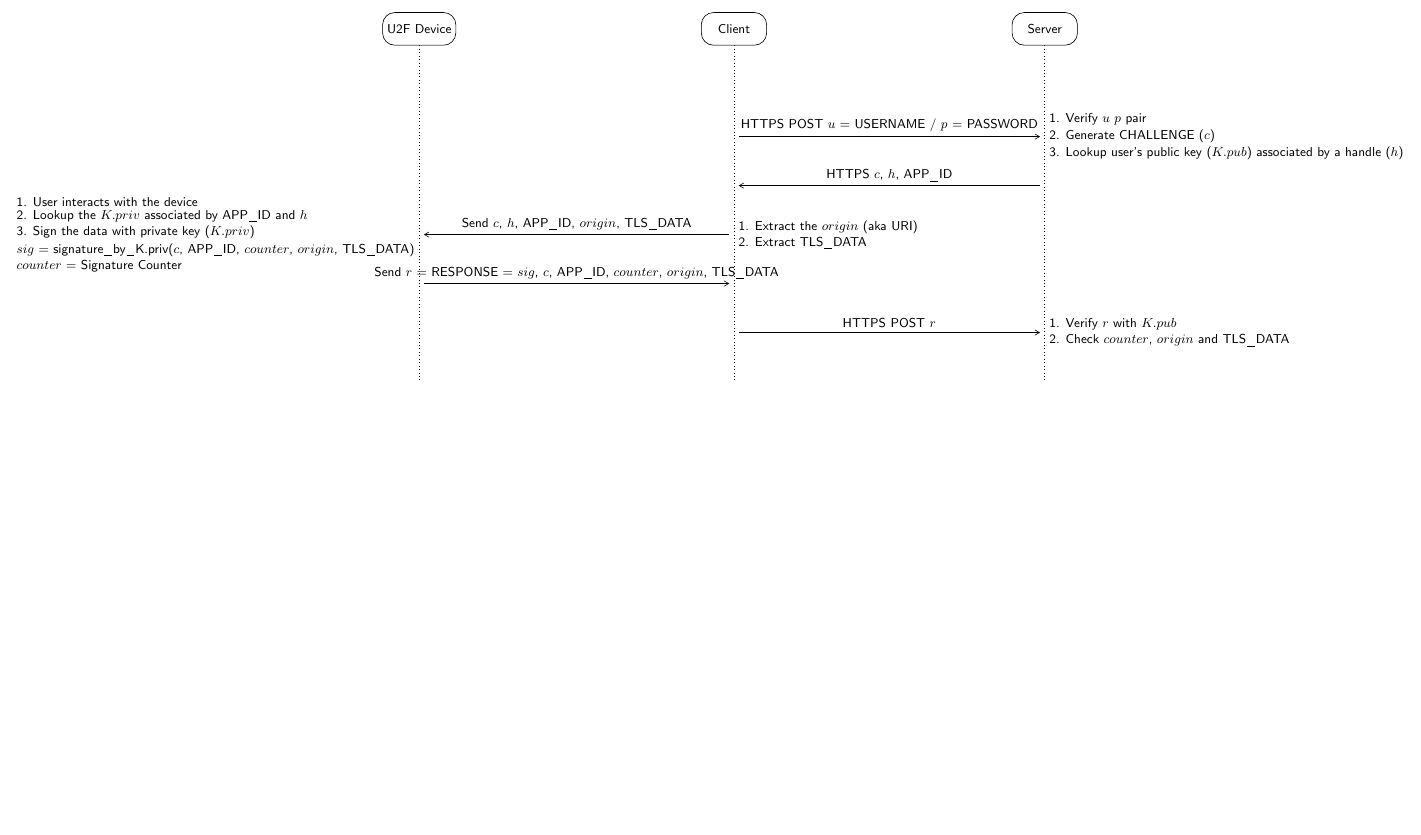
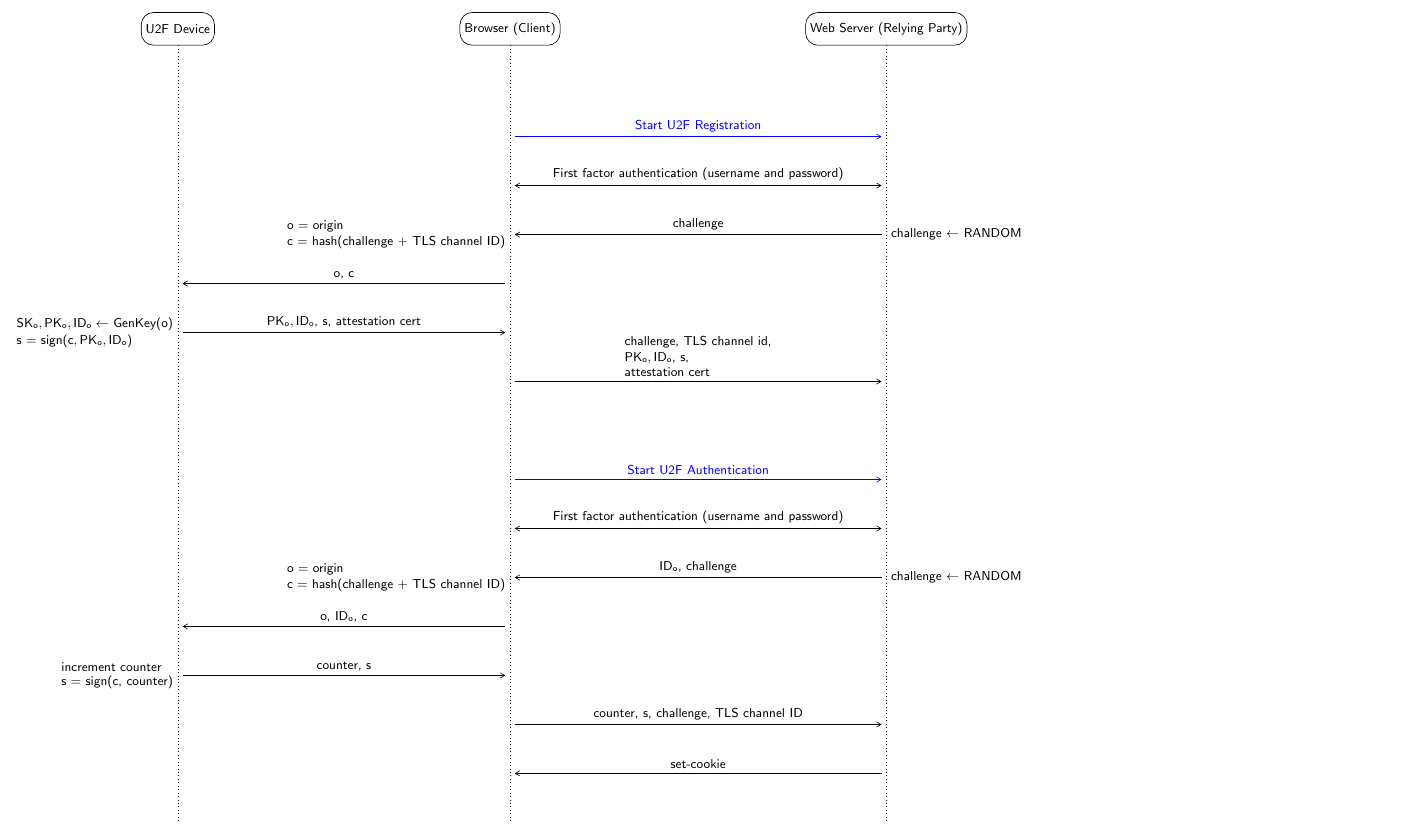
Before and after one commit to protograph/protograph, a LaTeX figure (tex/u2f.tex): the whole page, the shorter picture padded with empty space. Compiled offline with pdfLaTeX.

Commit message:
generated TeX and PDF from Travis [skip ci]

```diff
--- a/tex/u2f.tex
+++ b/tex/u2f.tex
@@ -29,23 +29,48 @@
 
 	\def\unitfactor{1.2}
 \newinst[0]{U}{U2F Device}
-\newinst[6]{C}{Client}
-\newinst[6]{S}{Server}
-	\mess[0]{C}{HTTPS POST $u$ = USERNAME / $p$ = PASSWORD}{S}{black,->}
+\newinst[6]{C}{Browser (Client)}
+\newinst[6]{S}{Web Server (Relying Party)}
+	\mess[0]{C}{Start U2F Registration}{S}{blue,->}
 	\node [anchor=east] at (mess from) {};
-	\node [anchor=west] at (mess to) {\shortstack[l]{1. Verify $u$ $p$ pair\\2. Generate CHALLENGE ($c$)\\3. Lookup user's public key ($K.pub$) associated by a handle ($h$)}};
-	\mess[0]{S}{HTTPS $c$, $h$, APP_ID}{C}{black,->}
+	\node [anchor=west] at (mess to) {};
+	\mess[0]{C}{First factor authentication (username and password)}{S}{black,<->}
+	\node [anchor=east] at (mess from) {};
+	\node [anchor=west] at (mess to) {};
+	\mess[0]{S}{challenge}{C}{black,->}
+	\node [anchor=west] at (mess from) {challenge $\gets$ RANDOM};
+	\node [anchor=east] at (mess to) {\shortstack[l]{o = origin\\c = hash(challenge + TLS channel ID)}};
+	\mess[0]{C}{o, c}{U}{black,->}
 	\node [anchor=west] at (mess from) {};
 	\node [anchor=east] at (mess to) {};
-	\mess[0]{C}{Send $c$, $h$, APP_ID, $origin$, TLS_DATA}{U}{black,->}
-	\node [anchor=west] at (mess from) {\shortstack[l]{1. Extract the $origin$ (aka URI)\\2. Extract TLS_DATA}};
-	\node [anchor=east] at (mess to) {\shortstack[l]{1. User interacts with the device\\2. Lookup the $K.priv$ associated by APP_ID and $h$\\3. Sign the data with private key ($K.priv$)\\$sig$ = signature_by_K.priv($c$, APP_ID, $counter$, $origin$, TLS_DATA)\\$counter$ = Signature Counter}};
-	\mess[0]{U}{Send $r$ = RESPONSE = $sig$, $c$, APP_ID, $counter$, $origin$, TLS_DATA}{C}{black,->}
+	\mess[0]{U}{$\mathsf{PK}_\mathsf{o}, \mathsf{ID}_\mathsf{o}$, s, attestation cert}{C}{black,->}
+	\node [anchor=east] at (mess from) {\shortstack[l]{$\mathsf{SK}_\mathsf{o}, \mathsf{PK}_\mathsf{o}, \mathsf{ID}_\mathsf{o} \gets $ GenKey(o)\\s = sign($\mathsf{c}, \mathsf{PK}_\mathsf{o}, \mathsf{ID}_\mathsf{o}$)}};
+	\node [anchor=west] at (mess to) {};
+	\mess[0]{C}{\shortstack[l]{challenge, TLS channel id,\\$\mathsf{PK}_\mathsf{o}, \mathsf{ID}_\mathsf{o}$, s,\\attestation cert}}{S}{black,->}
 	\node [anchor=east] at (mess from) {};
 	\node [anchor=west] at (mess to) {};
-	\mess[0]{C}{HTTPS POST $r$}{S}{black,->}
+  \postlevel
+	\mess[0]{C}{Start U2F Authentication}{S}{blue,->}
 	\node [anchor=east] at (mess from) {};
-	\node [anchor=west] at (mess to) {\shortstack[l]{1. Verify $r$ with $K.pub$\\2. Check $counter$, $origin$ and TLS_DATA}};
+	\node [anchor=west] at (mess to) {};
+	\mess[0]{C}{First factor authentication (username and password)}{S}{black,<->}
+	\node [anchor=east] at (mess from) {};
+	\node [anchor=west] at (mess to) {};
+	\mess[0]{S}{$\mathsf{ID}_\mathsf{o}$, challenge}{C}{black,->}
+	\node [anchor=west] at (mess from) {challenge $\gets$ RANDOM};
+	\node [anchor=east] at (mess to) {\shortstack[l]{o = origin\\c = hash(challenge + TLS channel ID)}};
+	\mess[0]{C}{o,  $\mathsf{ID}_\mathsf{o}$, c}{U}{black,->}
+	\node [anchor=west] at (mess from) {};
+	\node [anchor=east] at (mess to) {};
+	\mess[0]{U}{counter, s}{C}{black,->}
+	\node [anchor=east] at (mess from) {\shortstack[l]{increment counter\\s = sign(c, counter)}};
+	\node [anchor=west] at (mess to) {};
+	\mess[0]{C}{counter, s, challenge, TLS channel ID}{S}{black,->}
+	\node [anchor=east] at (mess from) {};
+	\node [anchor=west] at (mess to) {};
+	\mess[0]{S}{set-cookie}{C}{black,->}
+	\node [anchor=west] at (mess from) {};
+	\node [anchor=east] at (mess to) {};
 
     \end{sequencediagram}
 \end{document}
```
Also changed, not shown: tex/dh.pdf, tex/oauth2.authcode.pdf, tex/oauth2.pkce.pdf, tex/saml.v2.sso.profile.pdf, tex/u2f.pdf, tex/uaf.authentication-transaction.pdf, tex/uaf.registration.pdf, tex/whatsapp.signal.group.pdf, tex/whatsapp.signal.pdf.
